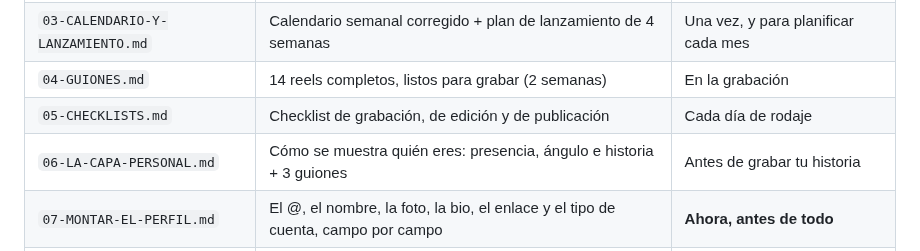
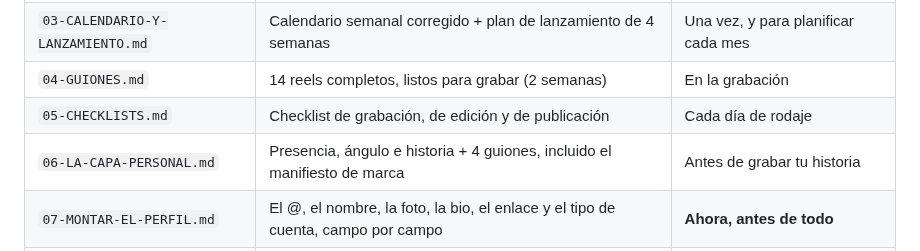
Before and after one commit to GrowthboostMKG/Tremdora-proyect, a Markdown page: estrategia-reels/00-INDICE-Y-VEREDICTO.md, the part around the change. Drawn GitHub-style.

```diff
--- a/estrategia-reels/00-INDICE-Y-VEREDICTO.md
+++ b/estrategia-reels/00-INDICE-Y-VEREDICTO.md
@@ -13,7 +13,7 @@
 | `03-CALENDARIO-Y-LANZAMIENTO.md` | Calendario semanal corregido + plan de lanzamiento de 4 semanas | Una vez, y para planificar cada mes |
 | `04-GUIONES.md` | 14 reels completos, listos para grabar (2 semanas) | En la grabación |
 | `05-CHECKLISTS.md` | Checklist de grabación, de edición y de publicación | Cada día de rodaje |
-| `06-LA-CAPA-PERSONAL.md` | Cómo se muestra quién eres: presencia, ángulo e historia + 3 guiones | Antes de grabar tu historia |
+| `06-LA-CAPA-PERSONAL.md` | Presencia, ángulo e historia + 4 guiones, incluido el manifiesto de marca | Antes de grabar tu historia |
 | `07-MONTAR-EL-PERFIL.md` | El @, el nombre, la foto, la bio, el enlace y el tipo de cuenta, campo por campo | **Ahora, antes de todo** |
 | `08-REFERENTES.md` | Qué cuentas estudiar y cómo analizarlas para sacar datos de verdad | Una tarde al mes |
 | `09-CATALOGO-Y-TERRITORIOS.md` | Los cuatro verbos, el duelo y las frecuencias: reglas de las áreas delicadas | Antes de tocar esos temas |
```
Also changed, not shown: estrategia-reels/06-LA-CAPA-PERSONAL.md (+53 -0 lines).
